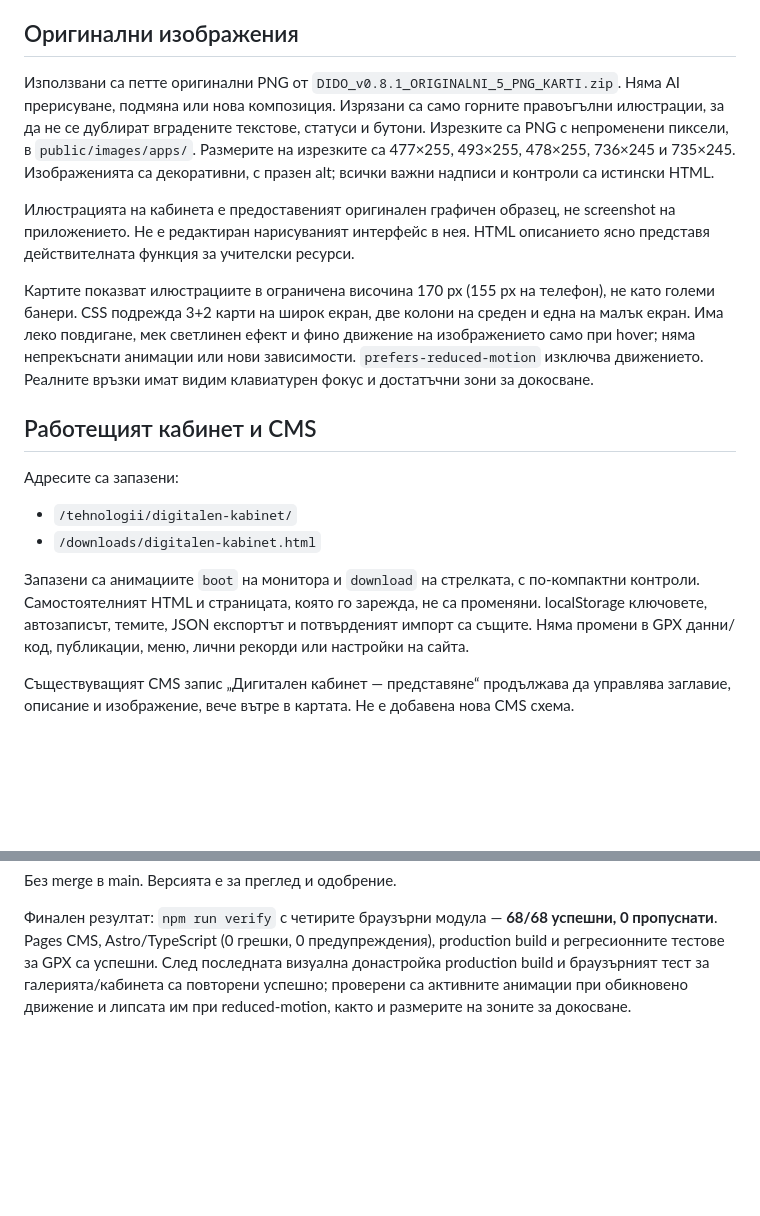
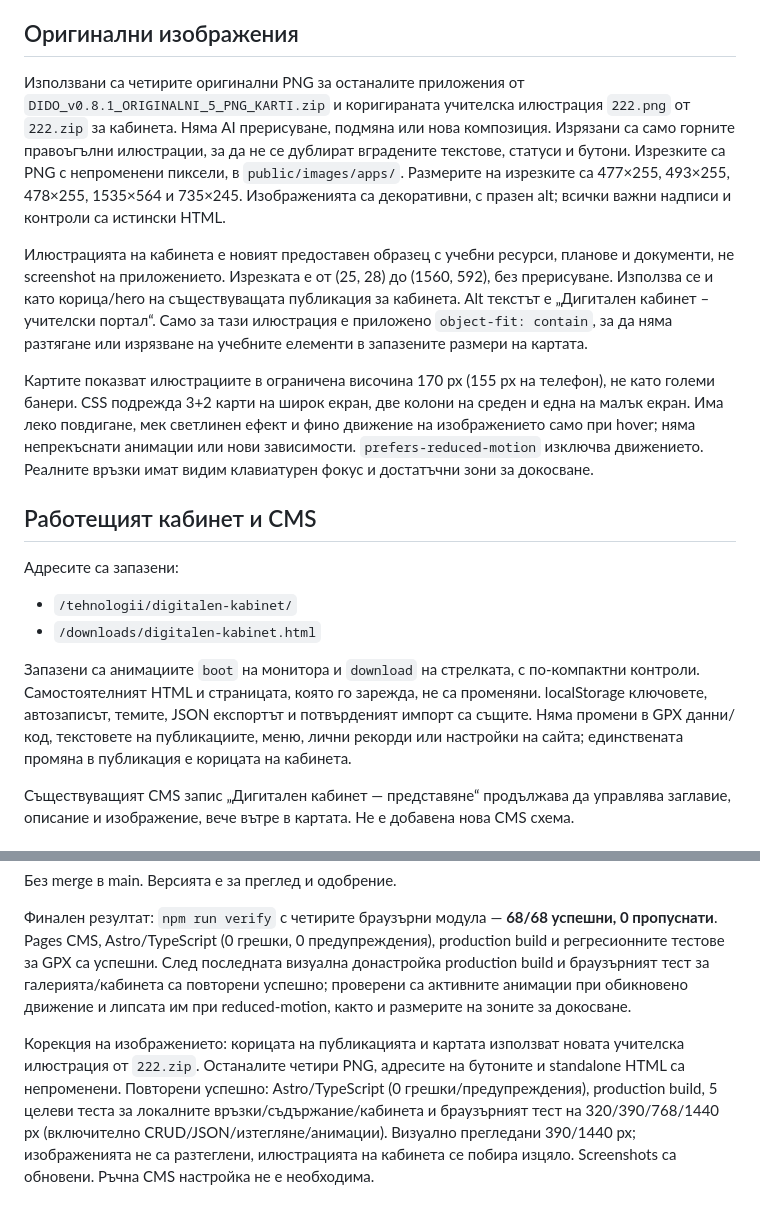
Before and after one commit to Dido-hub-create/dido-website, a Markdown page: docs/DIDO-v0.8.1-APP-GALLERY.md, 2 parts joined by grey strips. Rendered like a GitHub page; blank space fills up the shorter version.

```diff
--- a/docs/DIDO-v0.8.1-APP-GALLERY.md
+++ b/docs/DIDO-v0.8.1-APP-GALLERY.md
@@ -8,9 +8,9 @@
 
 ## Оригинални изображения
 
-Използвани са петте оригинални PNG от `DIDO_v0.8.1_ORIGINALNI_5_PNG_KARTI.zip`. Няма AI прерисуване, подмяна или нова композиция. Изрязани са само горните правоъгълни илюстрации, за да не се дублират вградените текстове, статуси и бутони. Изрезките са PNG с непроменени пиксели, в `public/images/apps/`. Размерите на изрезките са 477×255, 493×255, 478×255, 736×245 и 735×245. Изображенията са декоративни, с празен alt; всички важни надписи и контроли са истински HTML.
+Използвани са четирите оригинални PNG за останалите приложения от `DIDO_v0.8.1_ORIGINALNI_5_PNG_KARTI.zip` и коригираната учителска илюстрация `222.png` от `222.zip` за кабинета. Няма AI прерисуване, подмяна или нова композиция. Изрязани са само горните правоъгълни илюстрации, за да не се дублират вградените текстове, статуси и бутони. Изрезките са PNG с непроменени пиксели, в `public/images/apps/`. Размерите на изрезките са 477×255, 493×255, 478×255, 1535×564 и 735×245. Изображенията са декоративни, с празен alt; всички важни надписи и контроли са истински HTML.
 
-Илюстрацията на кабинета е предоставеният оригинален графичен образец, не screenshot на приложението. Не е редактиран нарисуваният интерфейс в нея. HTML описанието ясно представя действителната функция за учителски ресурси.
+Илюстрацията на кабинета е новият предоставен образец с учебни ресурси, планове и документи, не screenshot на приложението. Изрезката е от (25, 28) до (1560, 592), без прерисуване. Използва се и като корица/hero на съществуващата публикация за кабинета. Alt текстът е „Дигитален кабинет – учителски портал“. Само за тази илюстрация е приложено `object-fit: contain`, за да няма разтягане или изрязване на учебните елементи в запазените размери на картата.
 
 Картите показват илюстрациите в ограничена височина 170 px (155 px на телефон), не като големи банери. CSS подрежда 3+2 карти на широк екран, две колони на среден и една на малък екран. Има леко повдигане, мек светлинен ефект и фино движение на изображението само при hover; няма непрекъснати анимации или нови зависимости. `prefers-reduced-motion` изключва движението. Реалните връзки имат видим клавиатурен фокус и достатъчни зони за докосване.
 
@@ -20,7 +20,7 @@
 - `/tehnologii/digitalen-kabinet/`
 - `/downloads/digitalen-kabinet.html`
 
-Запазени са анимациите `boot` на монитора и `download` на стрелката, с по-компактни контроли. Самостоятелният HTML и страницата, която го зарежда, не са променяни. localStorage ключовете, автозаписът, темите, JSON експортът и потвърденият импорт са същите. Няма промени в GPX данни/код, публикации, меню, лични рекорди или настройки на сайта.
+Запазени са анимациите `boot` на монитора и `download` на стрелката, с по-компактни контроли. Самостоятелният HTML и страницата, която го зарежда, не са променяни. localStorage ключовете, автозаписът, темите, JSON експортът и потвърденият импорт са същите. Няма промени в GPX данни/код, текстовете на публикациите, меню, лични рекорди или настройки на сайта; единствената промяна в публикация е корицата на кабинета.
 
 Съществуващият CMS запис „Дигитален кабинет — представяне“ продължава да управлява заглавие, описание и изображение, вече вътре в картата. Не е добавена нова CMS схема.
 
@@ -35,3 +35,5 @@
 Без merge в main. Версията е за преглед и одобрение.
 
 Финален резултат: `npm run verify` с четирите браузърни модула — **68/68 успешни, 0 пропуснати**. Pages CMS, Astro/TypeScript (0 грешки, 0 предупреждения), production build и регресионните тестове за GPX са успешни. След последната визуална донастройка production build и браузърният тест за галерията/кабинета са повторени успешно; проверени са активните анимации при обикновено движение и липсата им при reduced-motion, както и размерите на зоните за докосване.
+
+Корекция на изображението: корицата на публикацията и картата използват новата учителска илюстрация от `222.zip`. Останалите четири PNG, адресите на бутоните и standalone HTML са непроменени. Повторени успешно: Astro/TypeScript (0 грешки/предупреждения), production build, 5 целеви теста за локалните връзки/съдържание/кабинета и браузърният тест на 320/390/768/1440 px (включително CRUD/JSON/изтегляне/анимации). Визуално прегледани 390/1440 px; изображенията не са разтеглени, илюстрацията на кабинета се побира изцяло. Screenshots са обновени. Ръчна CMS настройка не е необходима.
```
Also changed, not shown: docs/app-gallery-preview/gallery-1440.png, docs/app-gallery-preview/gallery-320.png, docs/app-gallery-preview/gallery-390.png, 4 other files.
